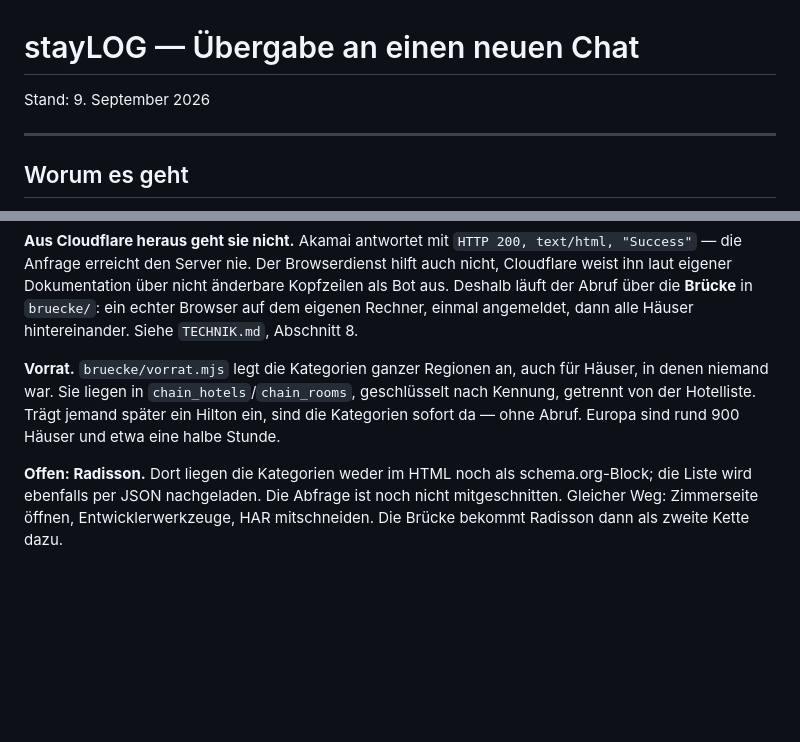
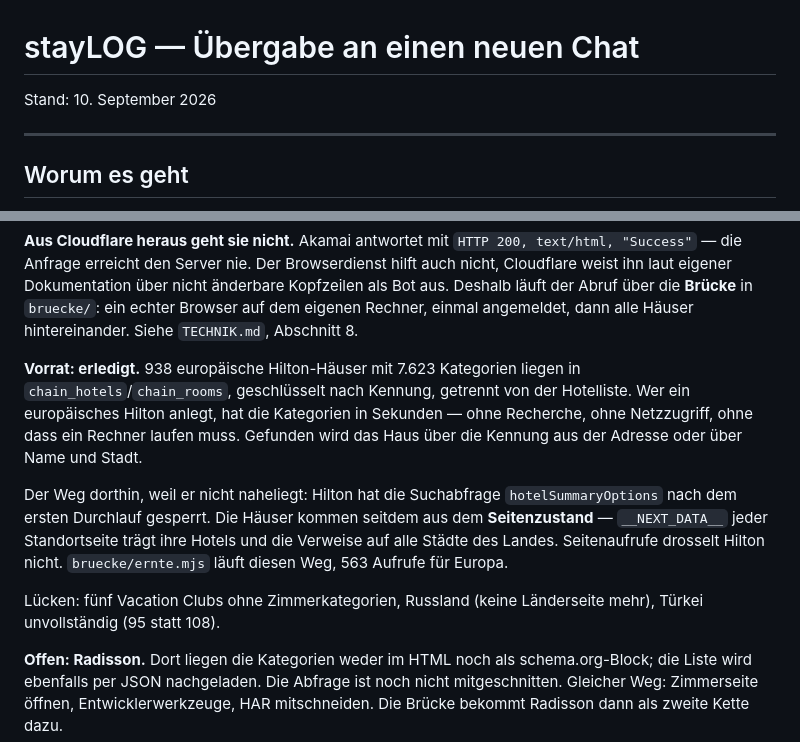
Before and after one commit to kimrobin0711/staylog, a Markdown page: UEBERGABE.md, 2 parts joined by grey strips. Rendered like a GitHub page; blank space fills up the shorter version.

```diff
--- a/UEBERGABE.md
+++ b/UEBERGABE.md
@@ -1,6 +1,6 @@
 # stayLOG — Übergabe an einen neuen Chat
 
-Stand: 9. September 2026
+Stand: 10. September 2026
 
 ---
 
@@ -73,11 +73,20 @@ Browserdienst hilft auch nicht, Cloudflare weist ihn laut eigener Dokumentation
 **Brücke** in `bruecke/`: ein echter Browser auf dem eigenen Rechner, einmal
 angemeldet, dann alle Häuser hintereinander. Siehe `TECHNIK.md`, Abschnitt 8.
 
-**Vorrat.** `bruecke/vorrat.mjs` legt die Kategorien ganzer Regionen an, auch
-für Häuser, in denen niemand war. Sie liegen in `chain_hotels`/`chain_rooms`,
-geschlüsselt nach Kennung, getrennt von der Hotelliste. Trägt jemand später ein
-Hilton ein, sind die Kategorien sofort da — ohne Abruf. Europa sind rund 900
-Häuser und etwa eine halbe Stunde.
+**Vorrat: erledigt.** 938 europäische Hilton-Häuser mit 7.623 Kategorien liegen
+in `chain_hotels`/`chain_rooms`, geschlüsselt nach Kennung, getrennt von der
+Hotelliste. Wer ein europäisches Hilton anlegt, hat die Kategorien in Sekunden —
+ohne Recherche, ohne Netzzugriff, ohne dass ein Rechner laufen muss. Gefunden
+wird das Haus über die Kennung aus der Adresse oder über Name und Stadt.
+
+Der Weg dorthin, weil er nicht naheliegt: Hilton hat die Suchabfrage
+`hotelSummaryOptions` nach dem ersten Durchlauf gesperrt. Die Häuser kommen
+seitdem aus dem **Seitenzustand** — `__NEXT_DATA__` jeder Standortseite trägt
+ihre Hotels und die Verweise auf alle Städte des Landes. Seitenaufrufe drosselt
+Hilton nicht. `bruecke/ernte.mjs` läuft diesen Weg, 563 Aufrufe für Europa.
+
+Lücken: fünf Vacation Clubs ohne Zimmerkategorien, Russland (keine Länderseite
+mehr), Türkei unvollständig (95 statt 108).
 
 **Offen: Radisson.** Dort liegen die Kategorien weder im HTML noch als
 schema.org-Block; die Liste wird ebenfalls per JSON nachgeladen. Die Abfrage
```
Also changed, not shown: TECHNIK.md (+30 -1 lines).
